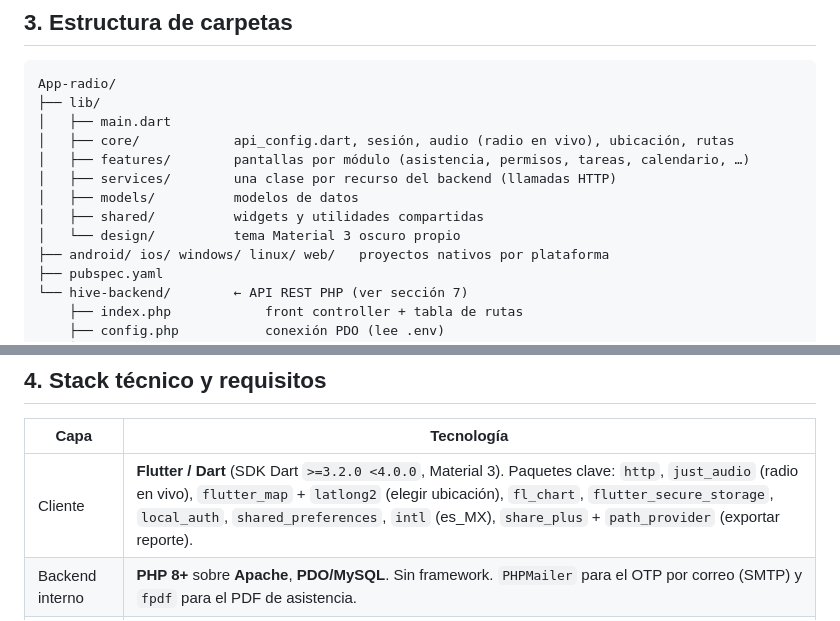
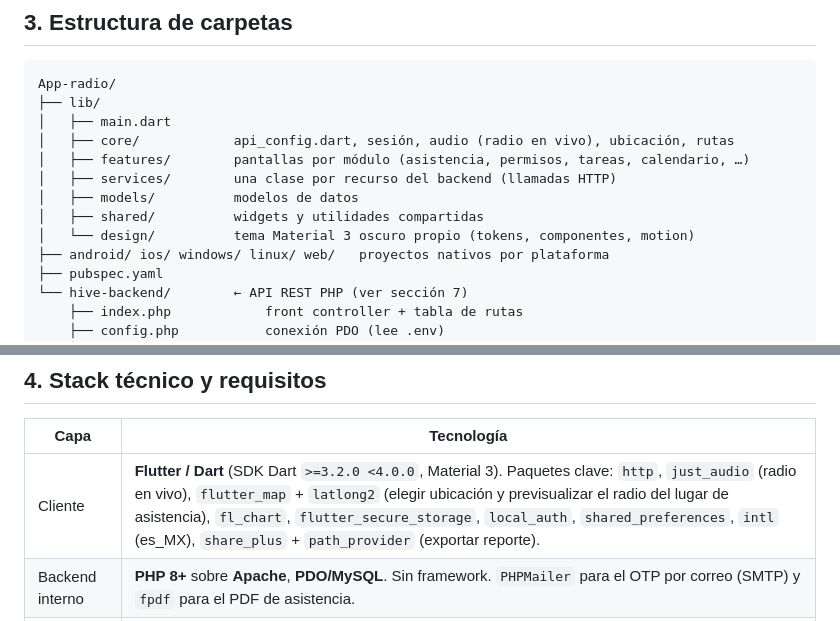
Before and after one commit to jeremyallen18/App-radio, a Markdown page: README.md, 2 parts joined by grey strips. Drawn GitHub-style.

```diff
--- a/README.md
+++ b/README.md
@@ -121,7 +121,7 @@ App-radio/
 │   ├── services/        una clase por recurso del backend (llamadas HTTP)
 │   ├── models/          modelos de datos
 │   ├── shared/          widgets y utilidades compartidas
-│   └── design/          tema Material 3 oscuro propio
+│   └── design/          tema Material 3 oscuro propio (tokens, componentes, motion)
 ├── android/ ios/ windows/ linux/ web/   proyectos nativos por plataforma
 ├── pubspec.yaml
 └── hive-backend/        ← API REST PHP (ver sección 7)
@@ -160,7 +160,7 @@ RADIODOLIV_PAGINA/
 
 | Capa | Tecnología |
 |---|---|
-| Cliente | **Flutter / Dart** (SDK Dart `>=3.2.0 <4.0.0`, Material 3). Paquetes clave: `http`, `just_audio` (radio en vivo), `flutter_map` + `latlong2` (elegir ubicación), `fl_chart`, `flutter_secure_storage`, `local_auth`, `shared_preferences`, `intl` (es_MX), `share_plus` + `path_provider` (exportar reporte). |
+| Cliente | **Flutter / Dart** (SDK Dart `>=3.2.0 <4.0.0`, Material 3). Paquetes clave: `http`, `just_audio` (radio en vivo), `flutter_map` + `latlong2` (elegir ubicación y previsualizar el radio del lugar de asistencia), `fl_chart`, `flutter_secure_storage`, `local_auth`, `shared_preferences`, `intl` (es_MX), `share_plus` + `path_provider` (exportar reporte). |
 | Backend interno | **PHP 8+** sobre **Apache**, **PDO/MySQL**. Sin framework. `PHPMailer` para el OTP por correo (SMTP) y `fpdf` para el PDF de asistencia. |
 | Sitio web | **PHP 8+** sobre **Apache**, renderizado en el servidor (plantillas en `inc/partials`, datos en `inc/data/*.php`). CSS/JS propios, sin build system. |
 | Base de datos | **MySQL 8+ / 9.x**, base `hive_db`, `utf8mb4_unicode_ci`. Puerto `3306`. |
```
Also changed, not shown: App-radio/README.md (+4 -0 lines).
